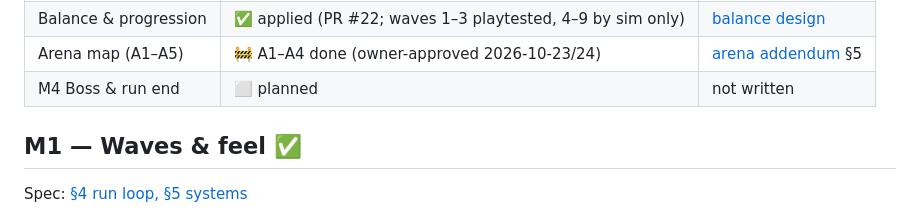
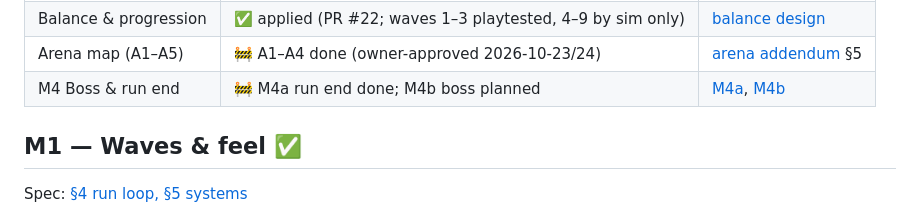
Before and after one commit to robertvilladev/chloropunk, a Markdown page: ROADMAP.md, the part around the change. GitHub-like rendering.

Commit message:
docs: M4a plan outcome, roadmap row
Co-Authored-By: Claude Opus 5.5 <noreply@anthropic.com>

```diff
--- a/ROADMAP.md
+++ b/ROADMAP.md
@@ -12,7 +12,7 @@ Status: ✅ done · 🚧 in progress · ⬜ planned. "(proposed)" = inferred by
 | M3 Look | ✅ done — merged in PR #17 | [M3 plan](docs/superpowers/plans/2026-10-18-m3-look.md) |
 | Balance & progression | ✅ applied (PR #22; waves 1–3 playtested, 4–9 by sim only) | [balance design](docs/superpowers/specs/2026-10-20-balance-design.md) |
 | Arena map (A1–A5) | 🚧 A1–A4 done (owner-approved 2026-10-23/24) | [arena addendum](docs/superpowers/specs/2026-10-23-arena-map-addendum.md) §5 |
-| M4 Boss & run end | ⬜ planned | not written |
+| M4 Boss & run end | 🚧 M4a run end done; M4b boss planned | [M4a](docs/superpowers/plans/2026-10-23-m4-run-end.md), [M4b](docs/superpowers/plans/2026-10-23-m4-boss.md) |
 
 ## M1 — Waves & feel ✅
 Spec: [§4 run loop, §5 systems](docs/superpowers/specs/2026-10-18-mvp-roguelike-design.md)
```
Also changed, not shown: 1 other file.
